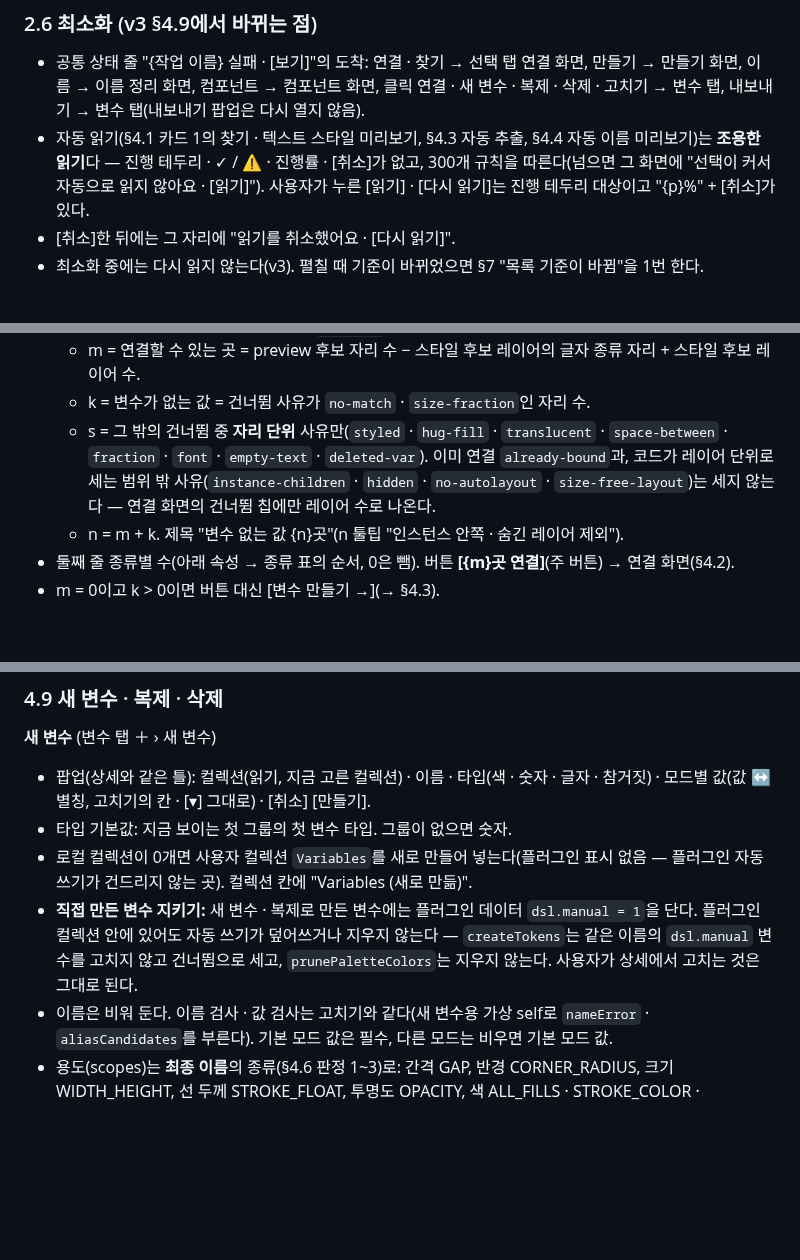
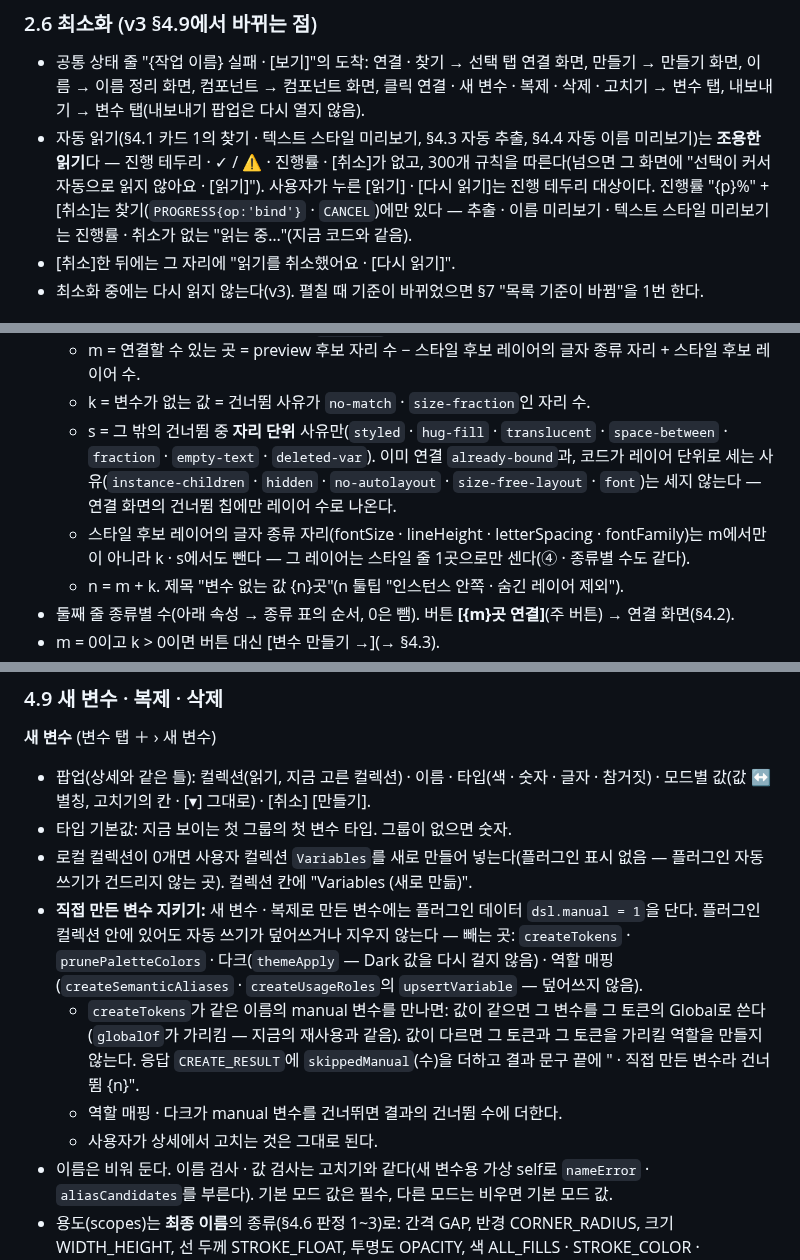
Before and after one commit to xnauddl/design, a Markdown page: docs/ia-v4.md, 3 parts joined by grey strips. Drawn GitHub-style; blank space fills up the shorter version.

Commit message:
명세: IA v4 검토 3회차 결함 6개 반영 — font는 레이어 단위 · 스타일 후보 레이어 한 번만 · 진행률은 찾기만 · dsl.manual 범위 · width/height · 설정 문구
Co-Authored-By: Claude Opus 5.5 <noreply@anthropic.com>
Claude-Session: https://claude.ai/code/session_01PEuwdZy2ToD2vZkVtDDd7m

```diff
--- a/docs/ia-v4.md
+++ b/docs/ia-v4.md
@@ -67,7 +67,7 @@
 
 ### 2.6 최소화 (v3 §4.9에서 바뀌는 점)
 - 공통 상태 줄 "{작업 이름} 실패 · [보기]"의 도착: 연결 · 찾기 → 선택 탭 연결 화면, 만들기 → 만들기 화면, 이름 → 이름 정리 화면, 컴포넌트 → 컴포넌트 화면, 클릭 연결 · 새 변수 · 복제 · 삭제 · 고치기 → 변수 탭, 내보내기 → 변수 탭(내보내기 팝업은 다시 열지 않음).
-- 자동 읽기(§4.1 카드 1의 찾기 · 텍스트 스타일 미리보기, §4.3 자동 추출, §4.4 자동 이름 미리보기)는 **조용한 읽기**다 — 진행 테두리 · ✓ / ⚠ · 진행률 · [취소]가 없고, 300개 규칙을 따른다(넘으면 그 화면에 "선택이 커서 자동으로 읽지 않아요 · [읽기]"). 사용자가 누른 [읽기] · [다시 읽기]는 진행 테두리 대상이고 "{p}%" + [취소]가 있다.
+- 자동 읽기(§4.1 카드 1의 찾기 · 텍스트 스타일 미리보기, §4.3 자동 추출, §4.4 자동 이름 미리보기)는 **조용한 읽기**다 — 진행 테두리 · ✓ / ⚠ · 진행률 · [취소]가 없고, 300개 규칙을 따른다(넘으면 그 화면에 "선택이 커서 자동으로 읽지 않아요 · [읽기]"). 사용자가 누른 [읽기] · [다시 읽기]는 진행 테두리 대상이다. 진행률 "{p}%" + [취소]는 찾기(`PROGRESS{op:'bind'}` · `CANCEL`)에만 있다 — 추출 · 이름 미리보기 · 텍스트 스타일 미리보기는 진행률 · 취소가 없는 "읽는 중…"(지금 코드와 같음).
 - [취소]한 뒤에는 그 자리에 "읽기를 취소했어요 · [다시 읽기]".
 - 최소화 중에는 다시 읽지 않는다(v3). 펼칠 때 기준이 바뀌었으면 §7 "목록 기준이 바뀜"을 1번 한다.
 
@@ -118,7 +118,8 @@
 - **숫자** (찾기 결과의 자리 단위, 사유 키는 `reason.*`):
   - m = 연결할 수 있는 곳 = preview 후보 자리 수 − 스타일 후보 레이어의 글자 종류 자리 + 스타일 후보 레이어 수.
   - k = 변수가 없는 값 = 건너뜀 사유가 `no-match` · `size-fraction`인 자리 수.
-  - s = 그 밖의 건너뜀 중 **자리 단위** 사유만(`styled` · `hug-fill` · `translucent` · `space-between` · `fraction` · `font` · `empty-text` · `deleted-var`). 이미 연결 `already-bound`과, 코드가 레이어 단위로 세는 범위 밖 사유(`instance-children` · `hidden` · `no-autolayout` · `size-free-layout`)는 세지 않는다 — 연결 화면의 건너뜀 칩에만 레이어 수로 나온다.
+  - s = 그 밖의 건너뜀 중 **자리 단위** 사유만(`styled` · `hug-fill` · `translucent` · `space-between` · `fraction` · `empty-text` · `deleted-var`). 이미 연결 `already-bound`과, 코드가 레이어 단위로 세는 사유(`instance-children` · `hidden` · `no-autolayout` · `size-free-layout` · `font`)는 세지 않는다 — 연결 화면의 건너뜀 칩에만 레이어 수로 나온다.
+  - 스타일 후보 레이어의 글자 종류 자리(fontSize · lineHeight · letterSpacing · fontFamily)는 m에서만이 아니라 k · s에서도 뺀다 — 그 레이어는 스타일 줄 1곳으로만 센다(④ · 종류별 수도 같다).
   - n = m + k. 제목 "변수 없는 값 {n}곳"(n 툴팁 "인스턴스 안쪽 · 숨긴 레이어 제외").
 - 둘째 줄 종류별 수(아래 속성 → 종류 표의 순서, 0은 뺌). 버튼 **[{m}곳 연결]**(주 버튼) → 연결 화면(§4.2).
 - m = 0이고 k > 0이면 버튼 대신 [변수 만들기 →](→ §4.3).
@@ -364,7 +365,10 @@
 - 팝업(상세와 같은 틀): 컬렉션(읽기, 지금 고른 컬렉션) · 이름 · 타입(색 · 숫자 · 글자 · 참거짓) · 모드별 값(값 ↔ 별칭, 고치기의 칸 · [▾] 그대로) · [취소] [만들기].
 - 타입 기본값: 지금 보이는 첫 그룹의 첫 변수 타입. 그룹이 없으면 숫자.
 - 로컬 컬렉션이 0개면 사용자 컬렉션 `Variables`를 새로 만들어 넣는다(플러그인 표시 없음 — 플러그인 자동 쓰기가 건드리지 않는 곳). 컬렉션 칸에 "Variables (새로 만듦)".
-- **직접 만든 변수 지키기:** 새 변수 · 복제로 만든 변수에는 플러그인 데이터 `dsl.manual = 1`을 단다. 플러그인 컬렉션 안에 있어도 자동 쓰기가 덮어쓰거나 지우지 않는다 — `createTokens`는 같은 이름의 `dsl.manual` 변수를 고치지 않고 건너뜀으로 세고, `prunePaletteColors`는 지우지 않는다. 사용자가 상세에서 고치는 것은 그대로 된다.
+- **직접 만든 변수 지키기:** 새 변수 · 복제로 만든 변수에는 플러그인 데이터 `dsl.manual = 1`을 단다. 플러그인 컬렉션 안에 있어도 자동 쓰기가 덮어쓰거나 지우지 않는다 — 빼는 곳: `createTokens` · `prunePaletteColors` · 다크(`themeApply` — Dark 값을 다시 걸지 않음) · 역할 매핑(`createSemanticAliases` · `createUsageRoles`의 `upsertVariable` — 덮어쓰지 않음).
+  - `createTokens`가 같은 이름의 manual 변수를 만나면: 값이 같으면 그 변수를 그 토큰의 Global로 쓴다(`globalOf`가 가리킴 — 지금의 재사용과 같음). 값이 다르면 그 토큰과 그 토큰을 가리킬 역할을 만들지 않는다. 응답 `CREATE_RESULT`에 `skippedManual`(수)을 더하고 결과 문구 끝에 " · 직접 만든 변수라 건너뜀 {n}".
+  - 역할 매핑 · 다크가 manual 변수를 건너뛰면 결과의 건너뜀 수에 더한다.
+  - 사용자가 상세에서 고치는 것은 그대로 된다.
 - 이름은 비워 둔다. 이름 검사 · 값 검사는 고치기와 같다(새 변수용 가상 self로 `nameError` · `aliasCandidates`를 부른다). 기본 모드 값은 필수, 다른 모드는 비우면 기본 모드 값.
 - 용도(scopes)는 **최종 이름**의 종류(§4.6 판정 1~3)로: 간격 GAP, 반경 CORNER_RADIUS, 크기 WIDTH_HEIGHT, 선 두께 STROKE_FLOAT, 투명도 OPACITY, 색 ALL_FILLS · STROKE_COLOR · EFFECT_COLOR, 글자는 그 속성(FONT_SIZE · LINE_HEIGHT · LETTER_SPACING · FONT_FAMILY). 기타 · 참거짓은 용도를 설정하지 않는다(피그마 기본값).
 - 만든 뒤 팝업을 닫고 변수 표를 다시 읽어, 그 그룹을 펼치고 새 변수로 포커스 · 스크롤. ⌘Z 한 번. 사용자 컬렉션에도 된다(v3 §2.13 13.1 — 사용자가 직접 하는 일).
```
Also changed, not shown: other parts of docs/ia-v4.md (+3 -2 lines).
